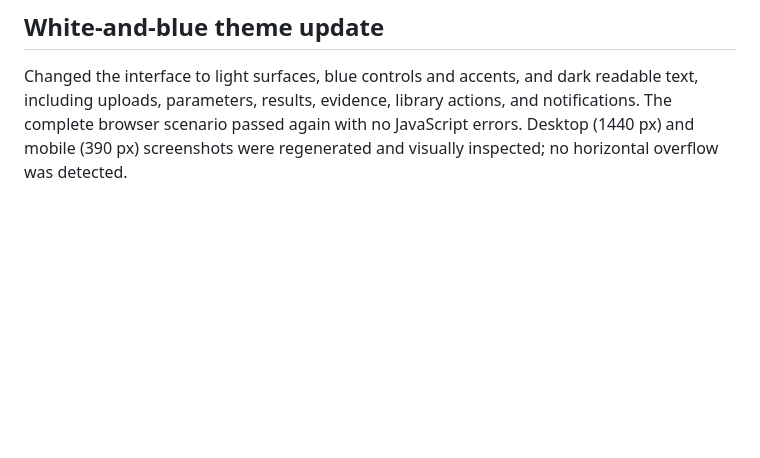
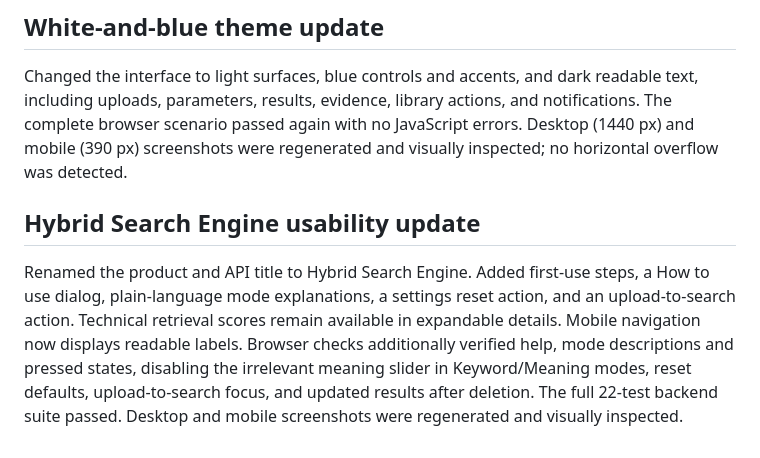
Before and after one commit to AinaSyazzweenSuraya/Hybrid-Search-System-RAG, a Markdown page: docs/VALIDATION.md, the part around the change. GitHub-like rendering; blank space fills up the shorter version.

```diff
--- a/docs/VALIDATION.md
+++ b/docs/VALIDATION.md
@@ -65,3 +65,7 @@ After adding Vercel configuration and PostgreSQL storage, the full 22-test suite
 ## White-and-blue theme update
 
 Changed the interface to light surfaces, blue controls and accents, and dark readable text, including uploads, parameters, results, evidence, library actions, and notifications. The complete browser scenario passed again with no JavaScript errors. Desktop (1440 px) and mobile (390 px) screenshots were regenerated and visually inspected; no horizontal overflow was detected.
+
+## Hybrid Search Engine usability update
+
+Renamed the product and API title to Hybrid Search Engine. Added first-use steps, a How to use dialog, plain-language mode explanations, a settings reset action, and an upload-to-search action. Technical retrieval scores remain available in expandable details. Mobile navigation now displays readable labels. Browser checks additionally verified help, mode descriptions and pressed states, disabling the irrelevant meaning slider in Keyword/Meaning modes, reset defaults, upload-to-search focus, and updated results after deletion. The full 22-test backend suite passed. Desktop and mobile screenshots were regenerated and visually inspected.
```
Also changed, not shown: README.md (+5 -3 lines), docs/USER_REVIEW.md (+8 -6 lines), docs/screenshots/explorer.png, docs/screenshots/mobile.png, docs/screenshots/results.png, 5 other files.
